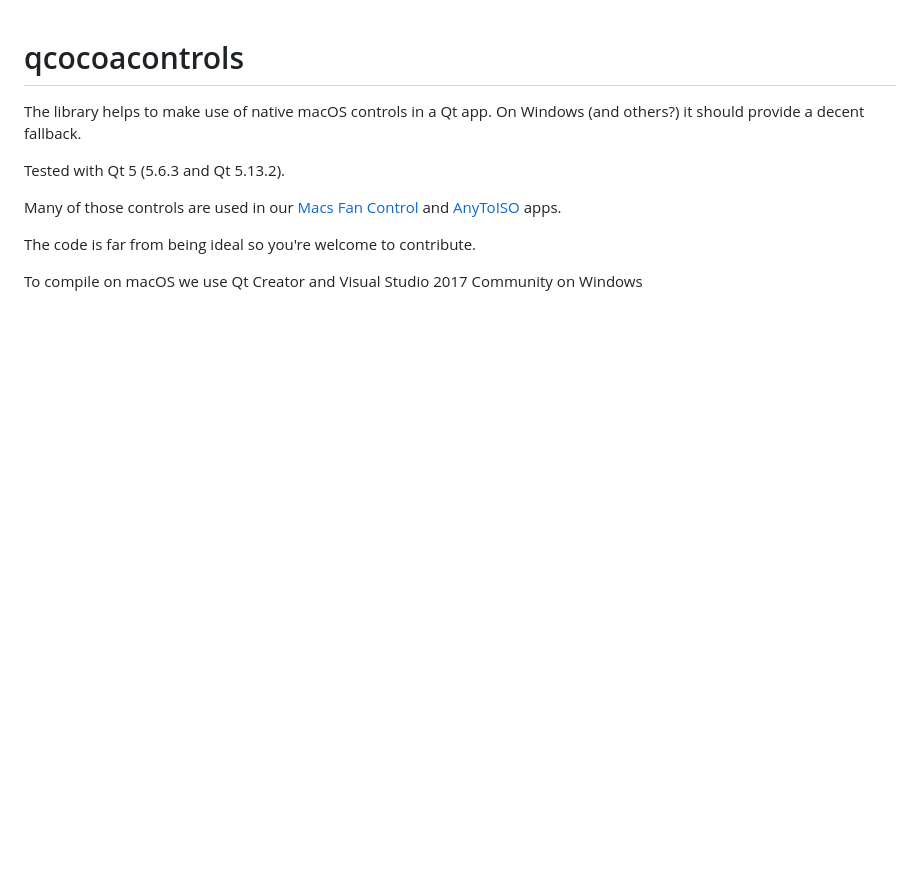
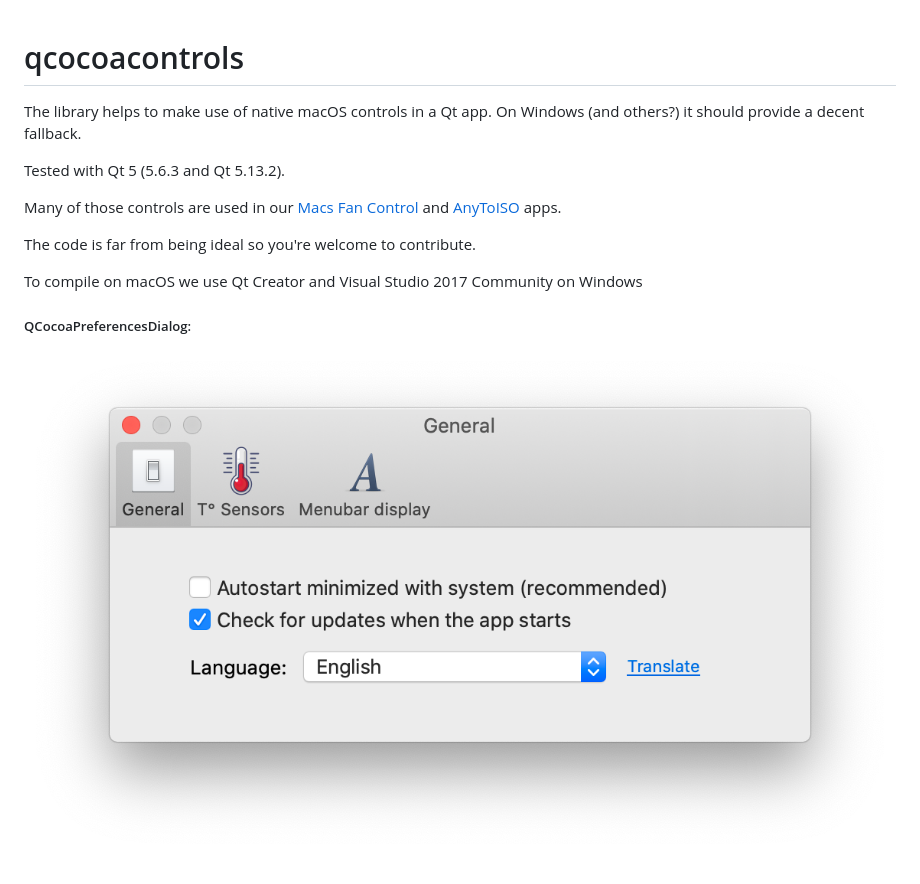
Before and after one commit to crystalidea/qcocoacontrols, a Markdown page: README.md, the part around the change. GitHub-like rendering; pictures changed too: images/QCocoaPreferencesDialog.png (added); blank space fills up the shorter version.

Commit message:
test image

```diff
--- a/README.md
+++ b/README.md
@@ -9,3 +9,6 @@ Many of those controls are used in our [Macs Fan Control](https://crystalidea.co
 The code is far from being ideal so you're welcome to contribute.
 
 To compile on macOS we use Qt Creator and Visual Studio 2017 Community on Windows
+
+##### QCocoaPreferencesDialog:
+![QCocoaPreferencesDialog](/images/QCocoaPreferencesDialog.png)
```
